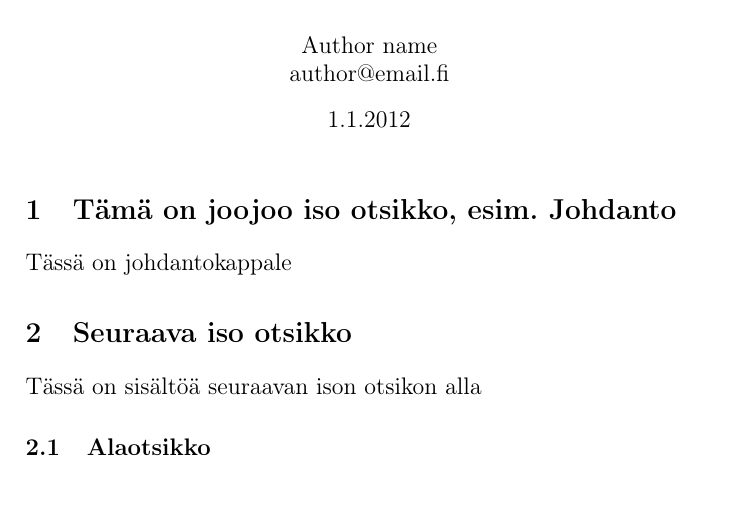
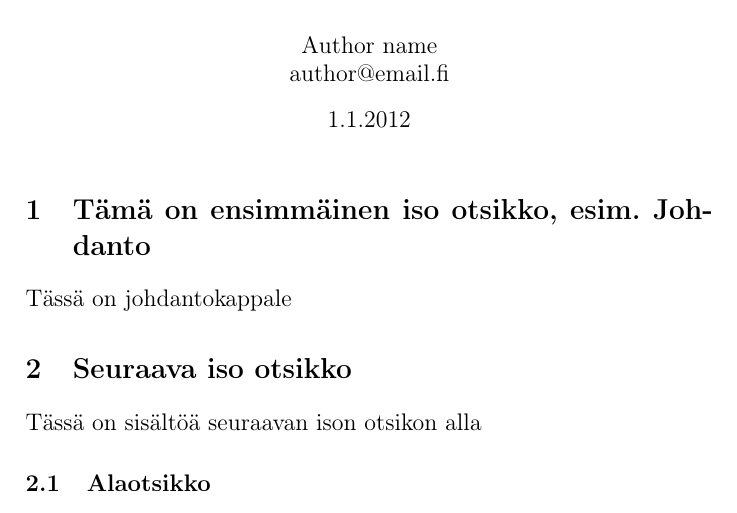
Before and after one commit to rap1ds-testing/new20, a LaTeX document (dippa.tex): part of the page, cut so that both start at the same text. Compiled offline with pdfLaTeX.

Commit message:
"Update"

```diff
--- a/dippa.tex
+++ b/dippa.tex
@@ -31,7 +31,7 @@
 \large
 
 % First section
-\section{Tämä on joojoo iso otsikko, esim. Johdanto}
+\section{Tämä on ensimmäinen iso otsikko, esim. Johdanto}
 
 Tässä on johdantokappale
 
```
Also changed, not shown: dippa.pdf (added), 3 other files.
